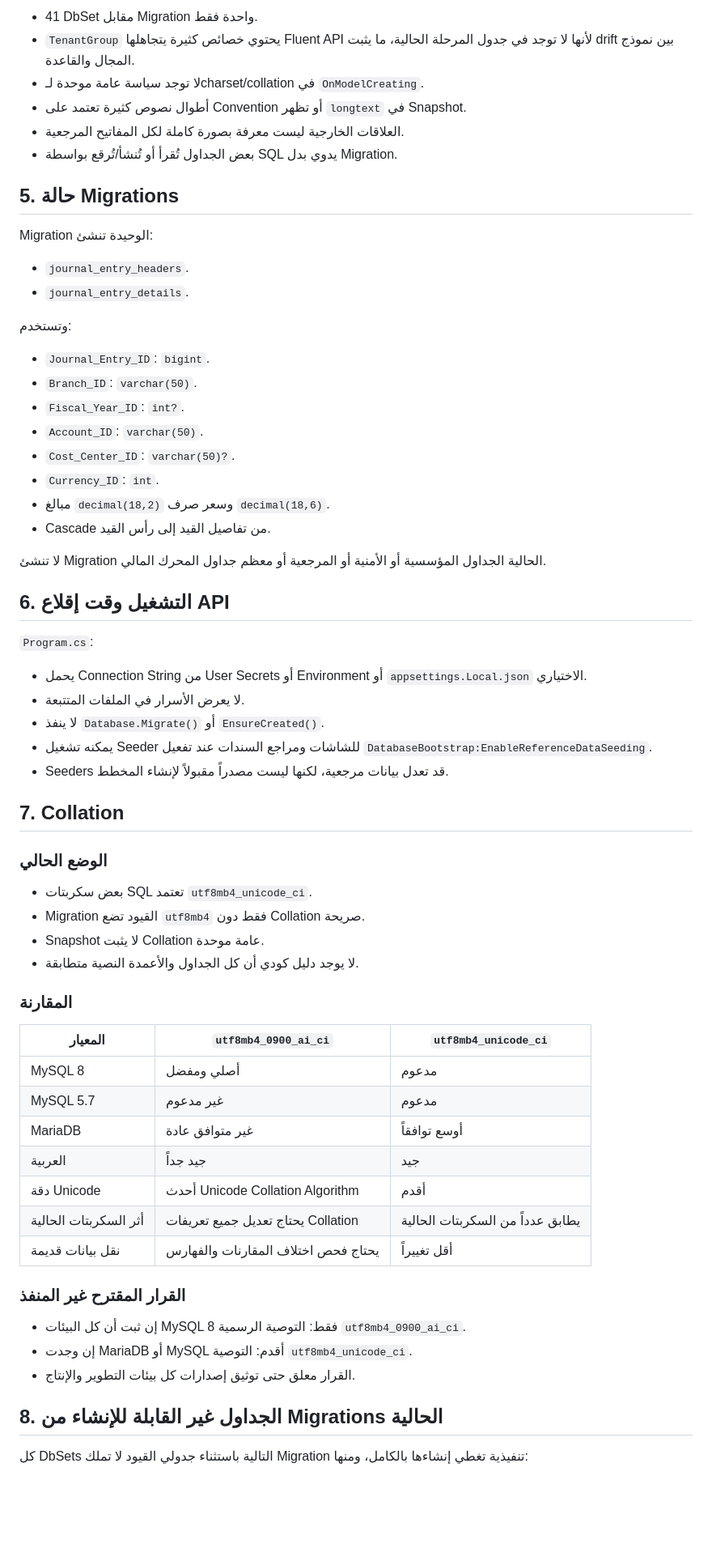
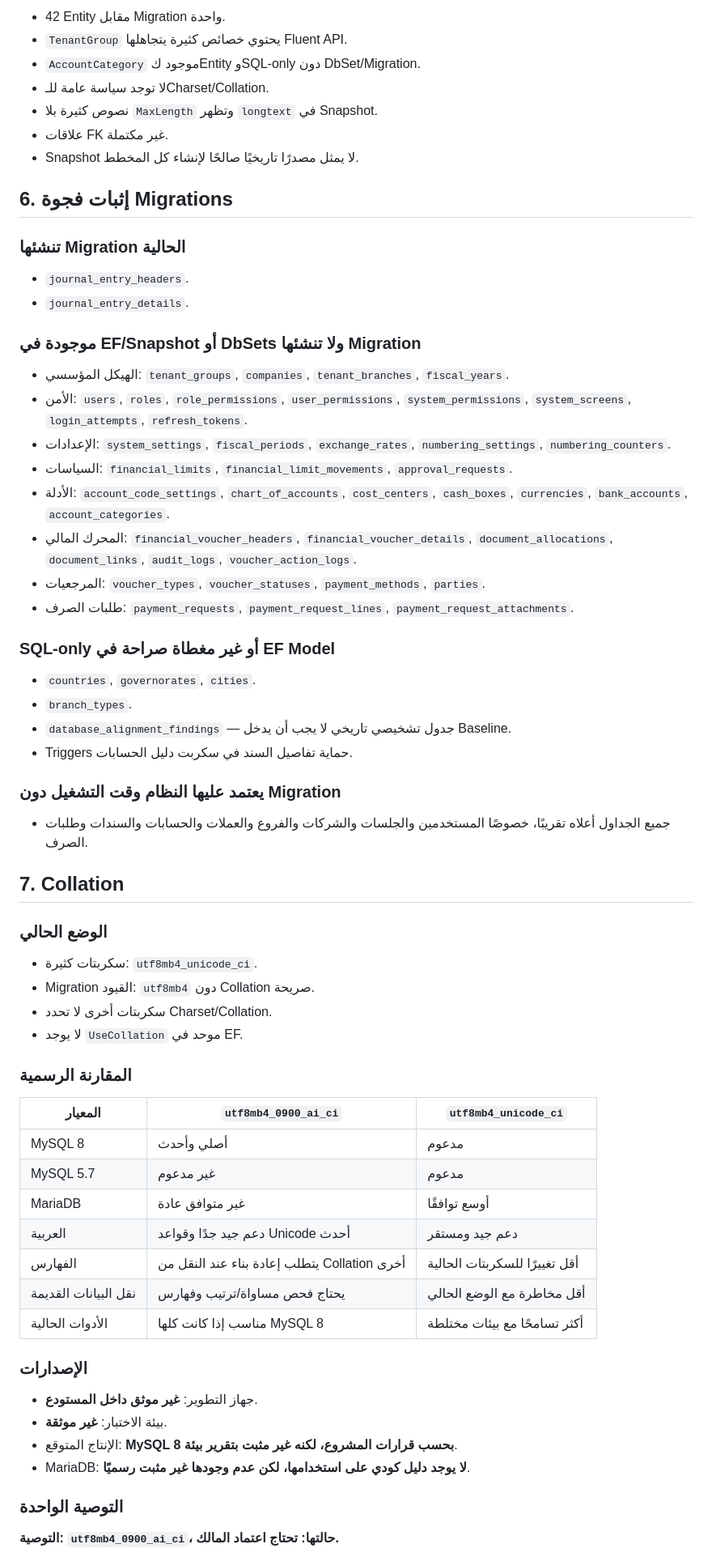
Before and after one commit to shfeekalbhure/AlTayerERP, a Markdown page: Database/Reviews/Phase1_Database_Baseline_Audit.md, the part around one of its changes. Shown at 81% size. GitHub-like rendering; blank space fills up the shorter version.

```diff
--- a/Database/Reviews/Phase1_Database_Baseline_Audit.md
+++ b/Database/Reviews/Phase1_Database_Baseline_Audit.md
@@ -40,69 +66,70 @@
 
-- 41 DbSet مقابل Migration واحدة فقط.
-- `TenantGroup` يحتوي خصائص كثيرة يتجاهلها Fluent API لأنها لا توجد في جدول المرحلة الحالية، ما يثبت drift بين نموذج المجال والقاعدة.
-- لا توجد سياسة عامة موحدة لـcharset/collation في `OnModelCreating`.
-- أطوال نصوص كثيرة تعتمد على Convention أو تظهر `longtext` في Snapshot.
-- العلاقات الخارجية ليست معرفة بصورة كاملة لكل المفاتيح المرجعية.
-- بعض الجداول تُقرأ أو تُنشأ/تُرقع بواسطة SQL يدوي بدل Migration.
+- 42 Entity مقابل Migration واحدة.
+- `TenantGroup` يحتوي خصائص كثيرة يتجاهلها Fluent API.
+- `AccountCategory` موجود كEntity وSQL-only دون DbSet/Migration.
+- لا توجد سياسة عامة للـCharset/Collation.
+- نصوص كثيرة بلا `MaxLength` وتظهر `longtext` في Snapshot.
+- علاقات FK غير مكتملة.
+- Snapshot لا يمثل مصدرًا تاريخيًا صالحًا لإنشاء كل المخطط.
 
-## 5. حالة Migrations
+## 6. إثبات فجوة Migrations
 
-Migration الوحيدة تنشئ:
+### تنشئها Migration الحالية
 
 - `journal_entry_headers`.
 - `journal_entry_details`.
 
-وتستخدم:
+### موجودة في EF/Snapshot أو DbSets ولا تنشئها Migration
 
-- `Journal_Entry_ID`: `bigint`.
-- `Branch_ID`: `varchar(50)`.
-- `Fiscal_Year_ID`: `int?`.
-- `Account_ID`: `varchar(50)`.
-- `Cost_Center_ID`: `varchar(50)?`.
-- `Currency_ID`: `int`.
-- مبالغ `decimal(18,2)` وسعر صرف `decimal(18,6)`.
-- Cascade من تفاصيل القيد إلى رأس القيد.
+- الهيكل المؤسسي: `tenant_groups`, `companies`, `tenant_branches`, `fiscal_years`.
+- الأمن: `users`, `roles`, `role_permissions`, `user_permissions`, `system_permissions`, `system_screens`, `login_attempts`, `refresh_tokens`.
+- الإعدادات: `system_settings`, `fiscal_periods`, `exchange_rates`, `numbering_settings`, `numbering_counters`.
+- السياسات: `financial_limits`, `financial_limit_movements`, `approval_requests`.
+- الأدلة: `account_code_settings`, `chart_of_accounts`, `cost_centers`, `cash_boxes`, `currencies`, `bank_accounts`, `account_categories`.
+- المحرك المالي: `financial_voucher_headers`, `financial_voucher_details`, `document_allocations`, `document_links`, `audit_logs`, `voucher_action_logs`.
+- المرجعيات: `voucher_types`, `voucher_statuses`, `payment_methods`, `parties`.
+- طلبات الصرف: `payment_requests`, `payment_request_lines`, `payment_request_attachments`.
 
-لا تنشئ Migration الحالية الجداول المؤسسية أو الأمنية أو المرجعية أو معظم جداول المحرك المالي.
+### SQL-only أو غير مغطاة صراحة في EF Model
 
-## 6. التشغيل وقت إقلاع API
+- `countries`, `governorates`, `cities`.
+- `branch_types`.
+- `database_alignment_findings` — جدول تشخيصي تاريخي لا يجب أن يدخل Baseline.
+- Triggers حماية تفاصيل السند في سكربت دليل الحسابات.
 
-`Program.cs`:
+### يعتمد عليها النظام وقت التشغيل دون Migration
 
-- يحمل Connection String من User Secrets أو Environment أو `appsettings.Local.json` الاختياري.
-- لا يعرض الأسرار في الملفات المتتبعة.
-- لا ينفذ `Database.Migrate()` أو `EnsureCreated()`.
-- يمكنه تشغيل Seeder للشاشات ومراجع السندات عند تفعيل `DatabaseBootstrap:EnableReferenceDataSeeding`.
-- Seeders قد تعدل بيانات مرجعية، لكنها ليست مصدراً مقبولاً لإنشاء المخطط.
+- جميع الجداول أعلاه تقريبًا، خصوصًا المستخدمين والجلسات والشركات والفروع والعملات والحسابات والسندات وطلبات الصرف.
 
 ## 7. Collation
 
 ### الوضع الحالي
 
-- بعض سكربتات SQL تعتمد `utf8mb4_unicode_ci`.
-- Migration القيود تضع `utf8mb4` فقط دون Collation صريحة.
-- Snapshot لا يثبت Collation عامة موحدة.
-- لا يوجد دليل كودي أن كل الجداول والأعمدة النصية متطابقة.
+- سكربتات كثيرة: `utf8mb4_unicode_ci`.
+- Migration القيود: `utf8mb4` دون Collation صريحة.
+- سكربتات أخرى لا تحدد Charset/Collation.
+- لا يوجد `UseCollation` موحد في EF.
 
-### المقارنة
+### المقارنة الرسمية
 
 | المعيار | `utf8mb4_0900_ai_ci` | `utf8mb4_unicode_ci` |
 |---|---|---|
-| MySQL 8 | أصلي ومفضل | مدعوم |
+| MySQL 8 | أصلي وأحدث | مدعوم |
 | MySQL 5.7 | غير مدعوم | مدعوم |
-| MariaDB | غير متوافق عادة | أوسع توافقاً |
-| العربية | جيد جداً | جيد |
-| دقة Unicode | أحدث Unicode Collation Algorithm | أقدم |
-| أثر السكربتات الحالية | يحتاج تعديل جميع تعريفات Collation | يطابق عدداً من السكربتات الحالية |
-| نقل بيانات قديمة | يحتاج فحص اختلاف المقارنات والفهارس | أقل تغييراً |
+| MariaDB | غير متوافق عادة | أوسع توافقًا |
+| العربية | دعم جيد جدًا وقواعد Unicode أحدث | دعم جيد ومستقر |
+| الفهارس | يتطلب إعادة بناء عند النقل من Collation أخرى | أقل تغييرًا للسكربتات الحالية |
+| نقل البيانات القديمة | يحتاج فحص مساواة/ترتيب وفهارس | أقل مخاطرة مع الوضع الحالي |
+| الأدوات الحالية | مناسب إذا كانت كلها MySQL 8 | أكثر تسامحًا مع بيئات مختلطة |
 
-### القرار المقترح غير المنفذ
+### الإصدارات
 
-- إن ثبت أن كل البيئات MySQL 8 فقط: التوصية الرسمية `utf8mb4_0900_ai_ci`.
-- إن وجدت MariaDB أو MySQL أقدم: التوصية `utf8mb4_unicode_ci`.
-- القرار معلق حتى توثيق إصدارات كل بيئات التطوير والإنتاج.
+- جهاز التطوير: **غير موثق داخل المستودع**.
+- بيئة الاختبار: **غير موثقة**.
+- الإنتاج المتوقع: **MySQL 8 بحسب قرارات المشروع، لكنه غير مثبت بتقرير بيئة**.
+- MariaDB: **لا يوجد دليل كودي على استخدامها، لكن عدم وجودها غير مثبت رسميًا**.
 
-## 8. الجداول غير القابلة للإنشاء من Migrations الحالية
+### التوصية الواحدة
 
-كل DbSets التالية باستثناء جدولي القيود لا تملك Migration تنفيذية تغطي إنشاءها بالكامل، ومنها:
+**التوصية: `utf8mb4_0900_ai_ci`، حالتها: تحتاج اعتماد المالك.**
 
```
Also changed, not shown: other parts of Database/Reviews/Phase1_Database_Baseline_Audit.md (+81 -55 lines).
